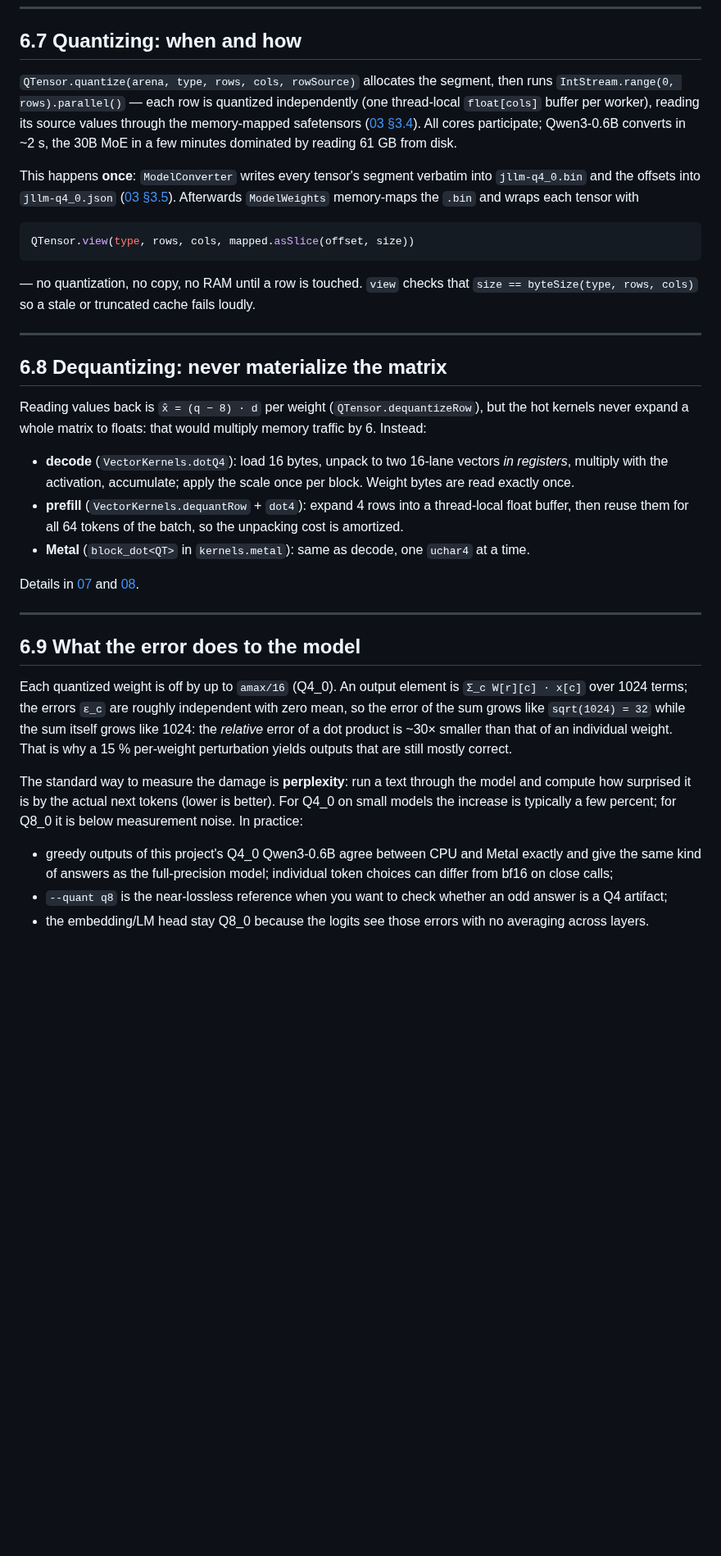
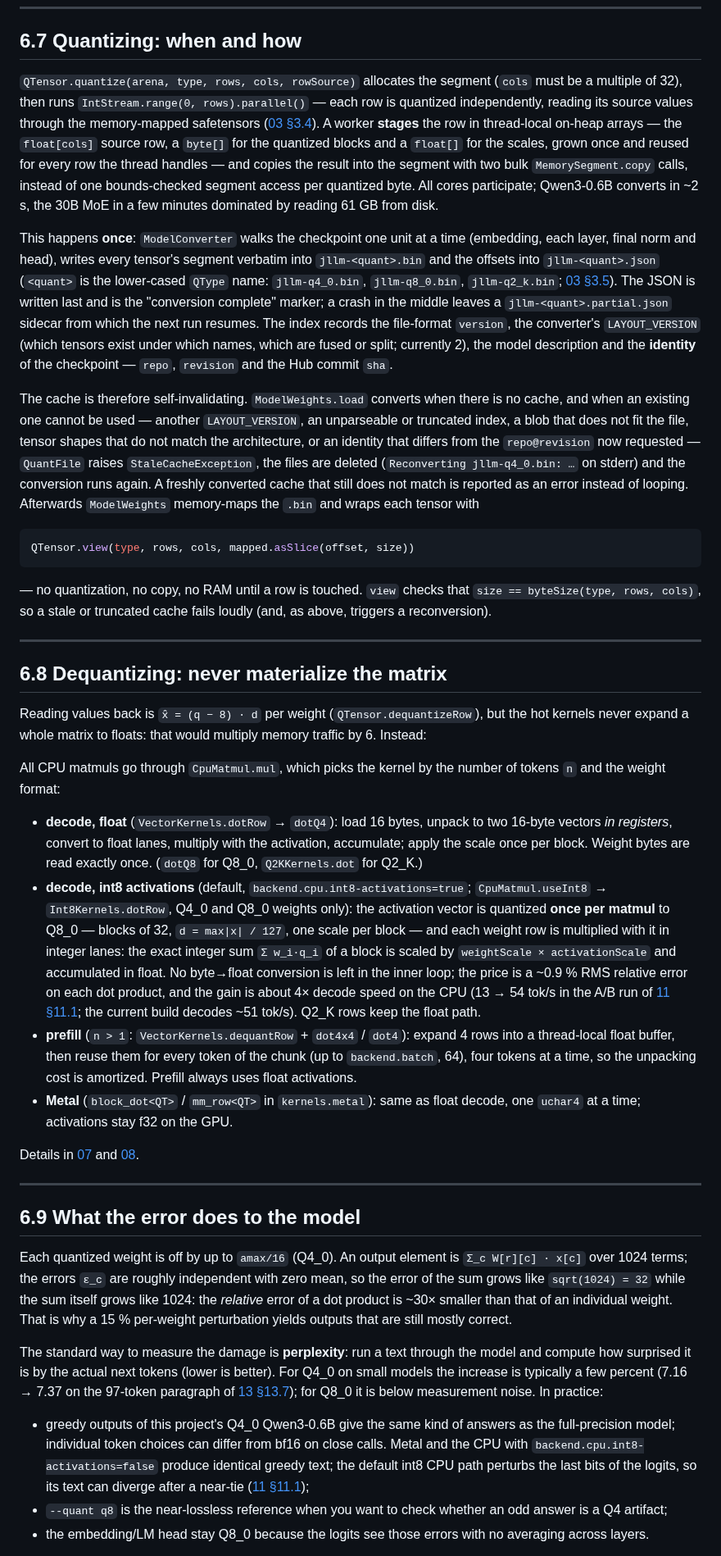
Before and after one commit to beniaminp/jllm-serve, a Markdown page: docs/06-quantization.md, the part around one of its changes. Shown at 82% size. GitHub-like rendering; blank space fills up the shorter version.

Commit message:
docs: quantization chapter covers Q2_K layout, cache identity and int8 activations

````diff
--- a/docs/06-quantization.md
+++ b/docs/06-quantization.md
@@ -288,22 +303,38 @@ Selecting expert `e` costs nothing: the kernel computes `row = e × rowsPerExper
 
 ## 6.7 Quantizing: when and how
 
-`QTensor.quantize(arena, type, rows, cols, rowSource)` allocates the segment, then runs
-`IntStream.range(0, rows).parallel()` — each row is quantized independently (one thread-local `float[cols]`
-buffer per worker), reading its source values through the memory-mapped safetensors
-([03 §3.4](03-safetensors.md#34-memory-mapping-with-the-ffm-api)). All cores participate; Qwen3-0.6B converts
-in ~2 s, the 30B MoE in a few minutes dominated by reading 61 GB from disk.
+`QTensor.quantize(arena, type, rows, cols, rowSource)` allocates the segment (`cols` must be a multiple of 32),
+then runs `IntStream.range(0, rows).parallel()` — each row is quantized independently, reading its source values
+through the memory-mapped safetensors ([03 §3.4](03-safetensors.md#34-memory-mapping-with-the-ffm-api)). A worker
+**stages** the row in thread-local on-heap arrays — the `float[cols]` source row, a `byte[]` for the quantized
+blocks and a `float[]` for the scales, grown once and reused for every row the thread handles — and copies the
+result into the segment with two bulk `MemorySegment.copy` calls, instead of one bounds-checked segment access
+per quantized byte. All cores participate; Qwen3-0.6B converts in ~2 s, the 30B MoE in a few minutes dominated by
+reading 61 GB from disk.
 
-This happens **once**: `ModelConverter` writes every tensor's segment verbatim into `jllm-q4_0.bin` and the
-offsets into `jllm-q4_0.json` ([03 §3.5](03-safetensors.md#35-from-safetensors-to-jllms-quantized-cache)).
-Afterwards `ModelWeights` memory-maps the `.bin` and wraps each tensor with
+This happens **once**: `ModelConverter` walks the checkpoint one unit at a time (embedding, each layer, final
+norm and head), writes every tensor's segment verbatim into `jllm-<quant>.bin` and the offsets into
+`jllm-<quant>.json` (`<quant>` is the lower-cased `QType` name: `jllm-q4_0.bin`, `jllm-q8_0.bin`,
+`jllm-q2_k.bin`; [03 §3.5](03-safetensors.md#35-from-safetensors-to-jllms-quantized-cache)). The JSON is written
+last and is the "conversion complete" marker; a crash in the middle leaves a `jllm-<quant>.partial.json` sidecar
+from which the next run resumes. The index records the file-format `version`, the converter's `LAYOUT_VERSION`
+(which tensors exist under which names, which are fused or split; currently 2), the model description and the
+**identity** of the checkpoint — `repo`, `revision` and the Hub commit `sha`.
+
+The cache is therefore self-invalidating. `ModelWeights.load` converts when there is no cache, and when an
+existing one cannot be used — another `LAYOUT_VERSION`, an unparseable or truncated index, a blob that does not
+fit the file, tensor shapes that do not match the architecture, or an identity that differs from the
+`repo@revision` now requested — `QuantFile` raises `StaleCacheException`, the files are deleted (`Reconverting
+jllm-q4_0.bin: …` on stderr) and the conversion runs again. A freshly converted cache that still does not match
+is reported as an error instead of looping. Afterwards `ModelWeights` memory-maps the `.bin` and wraps each
+tensor with
 
 ```java
 QTensor.view(type, rows, cols, mapped.asSlice(offset, size))
 ```
 
 — no quantization, no copy, no RAM until a row is touched. `view` checks that `size == byteSize(type, rows,
-cols)` so a stale or truncated cache fails loudly.
+cols)`, so a stale or truncated cache fails loudly (and, as above, triggers a reconversion).
 
 ---
 
@@ -312,11 +343,23 @@ cols)` so a stale or truncated cache fails loudly.
 Reading values back is `x̂ = (q − 8) · d` per weight (`QTensor.dequantizeRow`), but the hot kernels never expand
 a whole matrix to floats: that would multiply memory traffic by 6. Instead:
 
-- **decode** (`VectorKernels.dotQ4`): load 16 bytes, unpack to two 16-lane vectors *in registers*, multiply with
-  the activation, accumulate; apply the scale once per block. Weight bytes are read exactly once.
-- **prefill** (`VectorKernels.dequantRow` + `dot4`): expand 4 rows into a thread-local float buffer, then reuse
-  them for all 64 tokens of the batch, so the unpacking cost is amortized.
-- **Metal** (`block_dot<QT>` in `kernels.metal`): same as decode, one `uchar4` at a time.
+All CPU matmuls go through `CpuMatmul.mul`, which picks the kernel by the number of tokens `n` and the weight format:
+
+- **decode, float** (`VectorKernels.dotRow` → `dotQ4`): load 16 bytes, unpack to two 16-byte vectors *in
+  registers*, convert to float lanes, multiply with the activation, accumulate; apply the scale once per block.
+  Weight bytes are read exactly once. (`dotQ8` for Q8_0, `Q2KKernels.dot` for Q2_K.)
+- **decode, int8 activations** (default, `backend.cpu.int8-activations=true`; `CpuMatmul.useInt8` → `Int8Kernels.dotRow`,
+  Q4_0 and Q8_0 weights only): the activation vector is quantized **once per matmul** to Q8_0 — blocks of 32,
+  `d = max|x| / 127`, one scale per block — and each weight row is multiplied with it in integer lanes: the exact
+  integer sum `Σ w_i·q_i` of a block is scaled by `weightScale × activationScale` and accumulated in float. No
+  byte→float conversion is left in the inner loop; the price is a ~0.9 % RMS relative error on each dot product,
+  and the gain is about 4× decode speed on the CPU (13 → 54 tok/s in the A/B run of
+  [11 §11.1](11-performance.md#111-measured); the current build decodes ~51 tok/s). Q2_K rows keep the float path.
+- **prefill** (`n > 1`: `VectorKernels.dequantRow` + `dot4x4` / `dot4`): expand 4 rows into a thread-local float
+  buffer, then reuse them for every token of the chunk (up to `backend.batch`, 64), four tokens at a time, so the
+  unpacking cost is amortized. Prefill always uses float activations.
+- **Metal** (`block_dot<QT>` / `mm_row<QT>` in `kernels.metal`): same as float decode, one `uchar4` at a time;
+  activations stay f32 on the GPU.
 
 Details in [07](07-cpu-backend.md) and [08](08-metal-backend.md).
 
@@ -331,10 +374,13 @@ an individual weight. That is why a 15 % per-weight perturbation yields outputs
 
 The standard way to measure the damage is **perplexity**: run a text through the model and compute how
 surprised it is by the actual next tokens (lower is better). For Q4_0 on small models the increase is typically
-a few percent; for Q8_0 it is below measurement noise. In practice:
+a few percent (7.16 → 7.37 on the 97-token paragraph of [13 §13.7](13-q2k-quantization.md#137-measurements)); for Q8_0 it
+is below measurement noise. In practice:
 
-- greedy outputs of this project's Q4_0 Qwen3-0.6B agree between CPU and Metal exactly and give the same kind of
-  answers as the full-precision model; individual token choices can differ from bf16 on close calls;
+- greedy outputs of this project's Q4_0 Qwen3-0.6B give the same kind of answers as the full-precision model;
+  individual token choices can differ from bf16 on close calls. Metal and the CPU with
+  `backend.cpu.int8-activations=false` produce identical greedy text; the default int8 CPU path perturbs the
+  last bits of the logits, so its text can diverge after a near-tie ([11 §11.1](11-performance.md#111-measured));
 - `--quant q8` is the near-lossless reference when you want to check whether an odd answer is a Q4 artifact;
 - the embedding/LM head stay Q8_0 because the logits see those errors with no averaging across layers.
 
````
Also changed, not shown: other parts of docs/06-quantization.md (+39 -19 lines).
